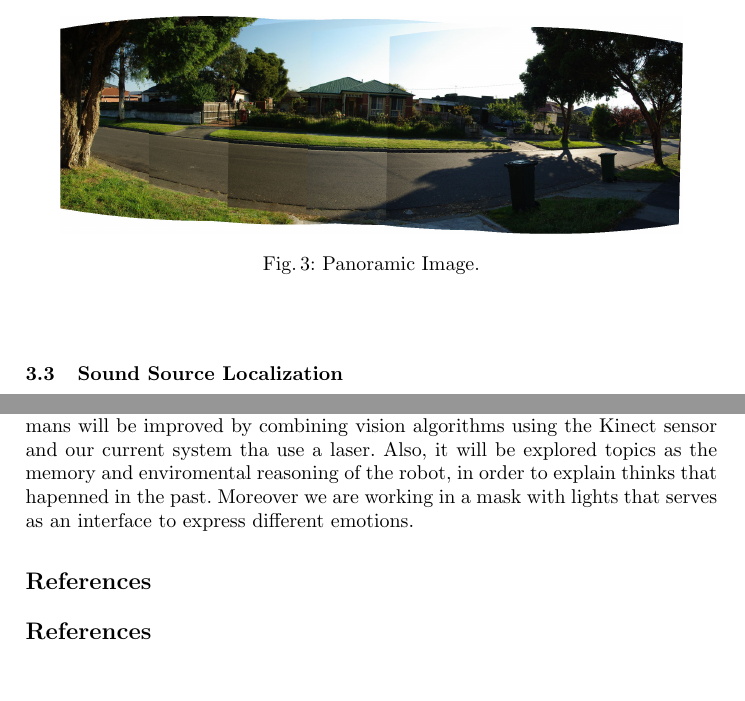
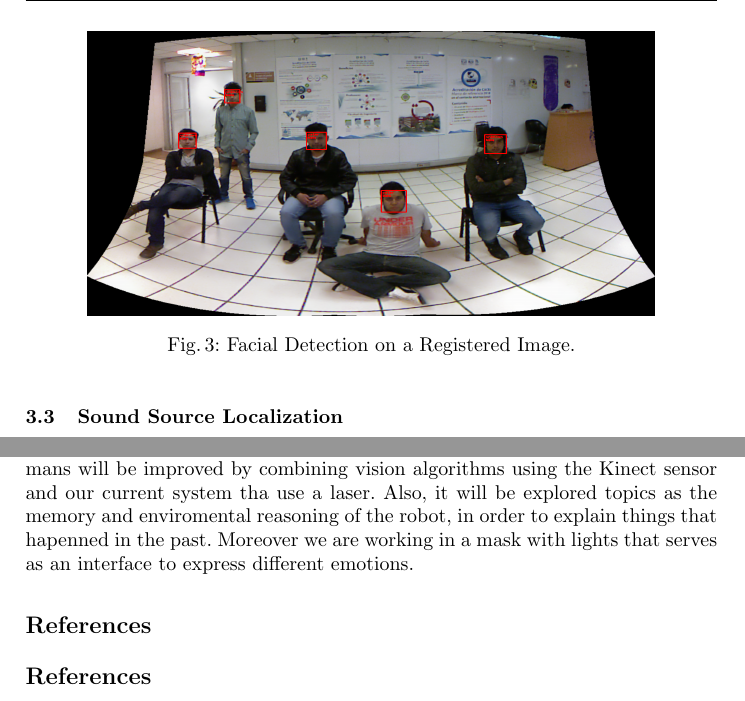
Before and after one commit to RobotJustina/TDP_Robocup, a LaTeX thesis (TDPRobocup.tex): two parts of pages 7 and 8 of 10, joined at a grey line, cut at the place of the change, the shorter picture padded with empty space. Compiled offline with pdfLaTeX.

Commit message:
change the image of Justina and reduce the number of pages of the TDP

```diff
--- a/TDPRobocup.tex
+++ b/TDPRobocup.tex
@@ -260,7 +260,7 @@ The first thing we do in our implementation is to convert the color images to gr
 \begin{figure}[h]
 	\centering
-	\includegraphics[width=0.9\textwidth]{Figures/stitching.jpg}
-	\caption{Panoramic Image.}
+	\includegraphics[angle=0, height=5cm, width=10cm]{Figures/sceneComplete_pano.png}
+	\caption{Facial Detection on a Registered Image.}
 	\label{pano_image}
 \end{figure}
 
@@ -309,7 +309,7 @@ It is clear, that during the 10 years in which our team Pumas has been participa
 Our service robot architecture, the VIRBOT, has been evolving according to the requirement that these robotics competitions asked each year.
 In these years, the full system has been improved, both in hardware and software, having reliable performance and showing promising results. Particularly, this year, we have a new omnidirectional mobile base for navigation and a new torso.
 In terms of software, we have change the way of conceiving the tests of the competition: from static state machines to inferred action planning generated by a rule based system.
-As for future work, the task of following humans will be improved by combining vision algorithms using the Kinect sensor and our current system tha use a laser. Also, it will be explored topics as the memory and enviromental reasoning of the robot, in order to explain thinks that hapenned in the past. Moreover we are working in a mask with lights that serves as an interface to express different emotions.
+As for future work, the task of following humans will be improved by combining vision algorithms using the Kinect sensor and our current system tha use a laser. Also, it will be explored topics as the memory and enviromental reasoning of the robot, in order to explain things that hapenned in the past. Moreover we are working in a mask with lights that serves as an interface to express different emotions.
 \bibliographystyle{unsrt}
 \bibliography{bibliography,justina}
 
```
Also changed, not shown: Figures/justina_scheme.png (added), Figures/sceneComplete_pano.png (added), TDPRobocup.tex (8 more changed lines), 1 other file.
